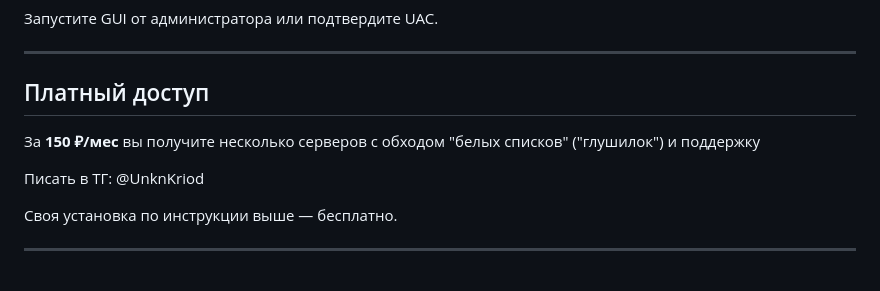
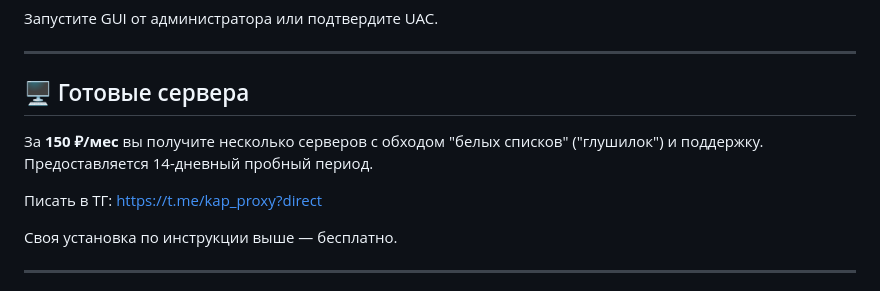
Before and after one commit to UnknKriod/kap, a Markdown page: README.md, the part around the change. Rendered like a GitHub page.

Commit message:
Update README.md
Добавил фразу про пробный период

```diff
--- a/README.md
+++ b/README.md
@@ -257,11 +257,12 @@ sudo systemctl status nginx
 
 ---
 
-## Платный доступ
+## 🖥️ Готовые сервера
 
-За **150 ₽/мес** вы получите несколько серверов с обходом "белых списков" ("глушилок") и поддержку
+За **150 ₽/мес** вы получите несколько серверов с обходом "белых списков" ("глушилок") и поддержку.
+Предоставляется 14-дневный пробный период.
 
-Писать в ТГ: @UnknKriod
+Писать в ТГ: https://t.me/kap_proxy?direct
 
 Своя установка по инструкции выше — бесплатно.
 
```
